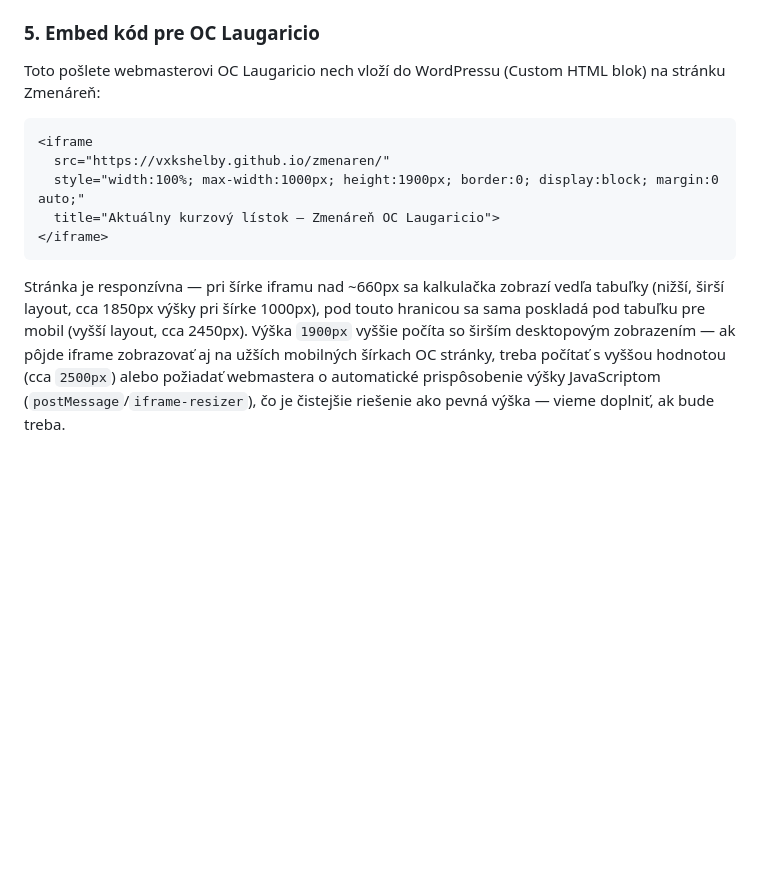
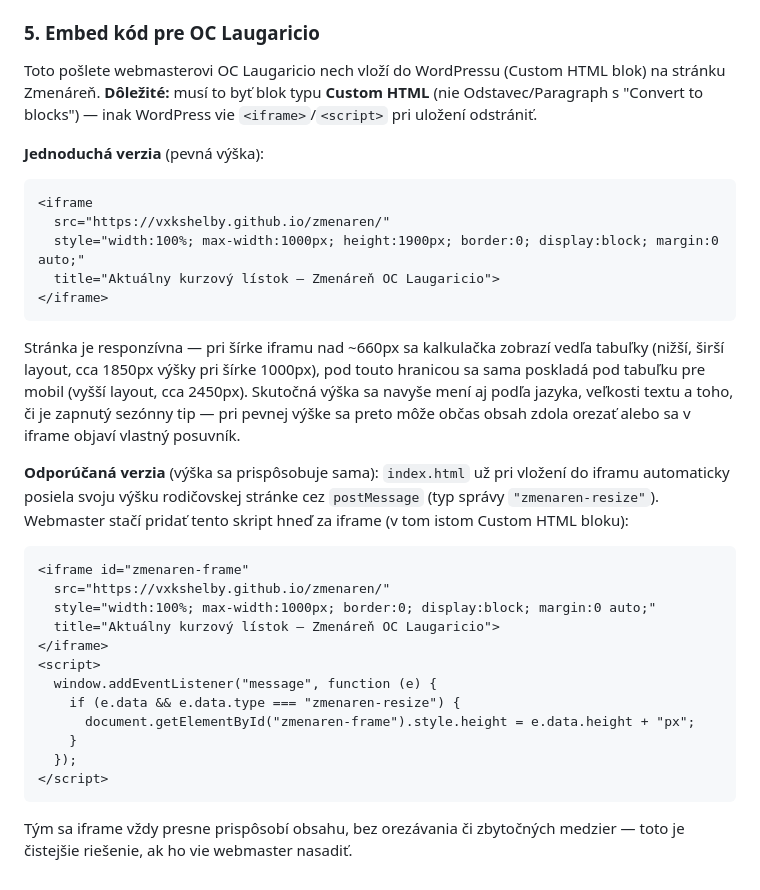
Before and after one commit to vxkShelby/zmenaren, a Markdown page: README.md, the part around the change. Drawn GitHub-style; blank space fills up the shorter version.

Commit message:
Document the auto-resize embed option and Custom HTML block warning
Add the postMessage receiver snippet for the webmaster alongside the
fixed-height fallback, and note that WordPress must use a Custom HTML
block (not a Paragraph block converted to blocks) or the iframe/script
tags can get stripped on save.

Co-Authored-By: Claude Sonnet 5 <noreply@anthropic.com>
Claude-Session: https://claude.ai/code/session_01DnFJyD7sZPZQ3jR66rGzpC

````diff
--- a/README.md
+++ b/README.md
@@ -227,8 +227,11 @@ nastavení prepnúť zdroj na `main`, prípadne najprv branch zmergovať do `mai
 
 ### 5. Embed kód pre OC Laugaricio
 Toto pošlete webmasterovi OC Laugaricio nech vloží do WordPressu (Custom
-HTML blok) na stránku Zmenáreň:
+HTML blok) na stránku Zmenáreň. **Dôležité:** musí to byť blok typu **Custom
+HTML** (nie Odstavec/Paragraph s "Convert to blocks") — inak WordPress vie
+`<iframe>`/`<script>` pri uložení odstrániť.
 
+**Jednoduchá verzia** (pevná výška):
 ```html
 <iframe
   src="https://vxkshelby.github.io/zmenaren/"
@@ -240,8 +243,29 @@ HTML blok) na stránku Zmenáreň:
 Stránka je responzívna — pri šírke iframu nad ~660px sa kalkulačka zobrazí
 vedľa tabuľky (nižší, širší layout, cca 1850px výšky pri šírke 1000px), pod
 touto hranicou sa sama poskladá pod tabuľku pre mobil (vyšší layout, cca
-2450px). Výška `1900px` vyššie počíta so širším desktopovým zobrazením —
-ak pôjde iframe zobrazovať aj na užších mobilných šírkach OC stránky, treba
-počítať s vyššou hodnotou (cca `2500px`) alebo požiadať webmastera o
-automatické prispôsobenie výšky JavaScriptom (`postMessage`/`iframe-resizer`),
-čo je čistejšie riešenie ako pevná výška — vieme doplniť, ak bude treba.
+2450px). Skutočná výška sa navyše mení aj podľa jazyka, veľkosti textu a
+toho, či je zapnutý sezónny tip — pri pevnej výške sa preto môže občas
+obsah zdola orezať alebo sa v iframe objaví vlastný posuvník.
+
+**Odporúčaná verzia** (výška sa prispôsobuje sama): `index.html` už pri
+vložení do iframu automaticky posiela svoju výšku rodičovskej stránke cez
+`postMessage` (typ správy `"zmenaren-resize"`). Webmaster stačí pridať tento
+skript hneď za iframe (v tom istom Custom HTML bloku):
+
+```html
+<iframe id="zmenaren-frame"
+  src="https://vxkshelby.github.io/zmenaren/"
+  style="width:100%; max-width:1000px; border:0; display:block; margin:0 auto;"
+  title="Aktuálny kurzový lístok — Zmenáreň OC Laugaricio">
+</iframe>
+<script>
+  window.addEventListener("message", function (e) {
+    if (e.data && e.data.type === "zmenaren-resize") {
+      document.getElementById("zmenaren-frame").style.height = e.data.height + "px";
+    }
+  });
+</script>
+```
+
+Tým sa iframe vždy presne prispôsobí obsahu, bez orezávania či zbytočných
+medzier — toto je čistejšie riešenie, ak ho vie webmaster nasadiť.
````
